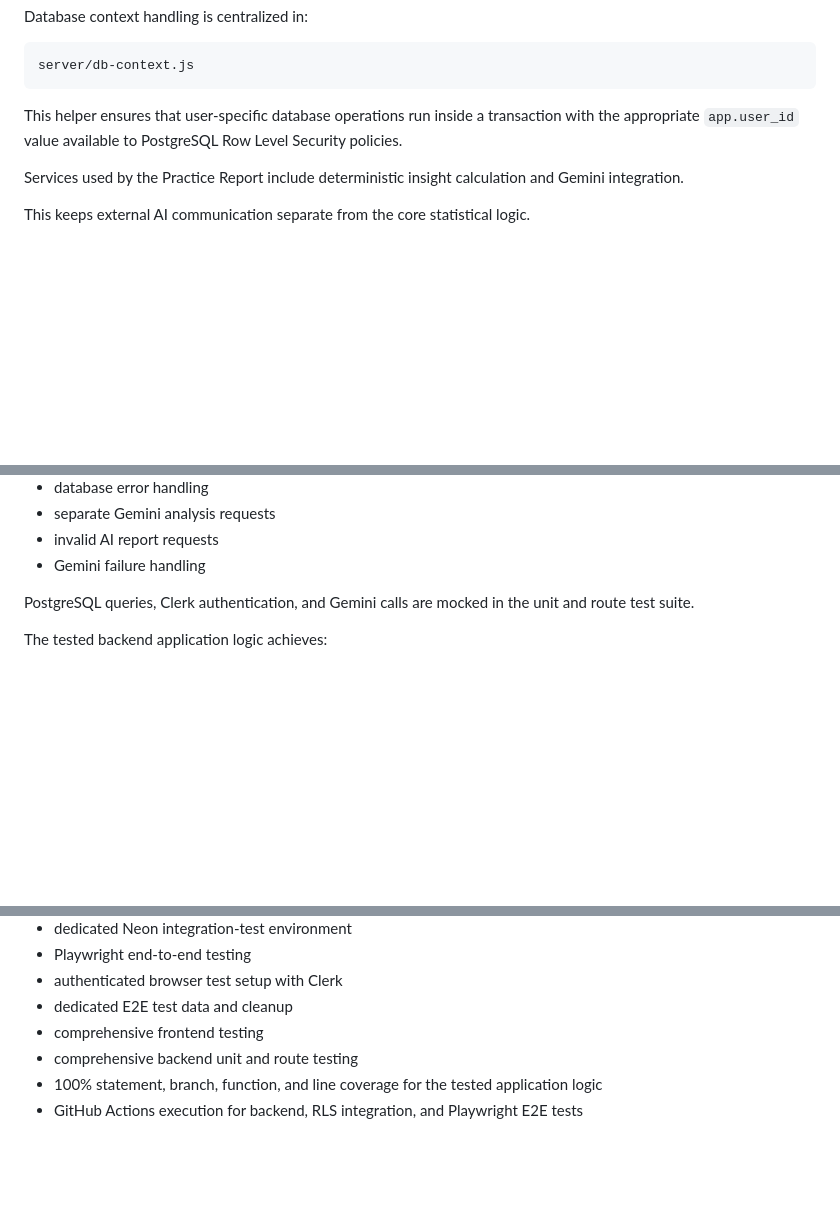
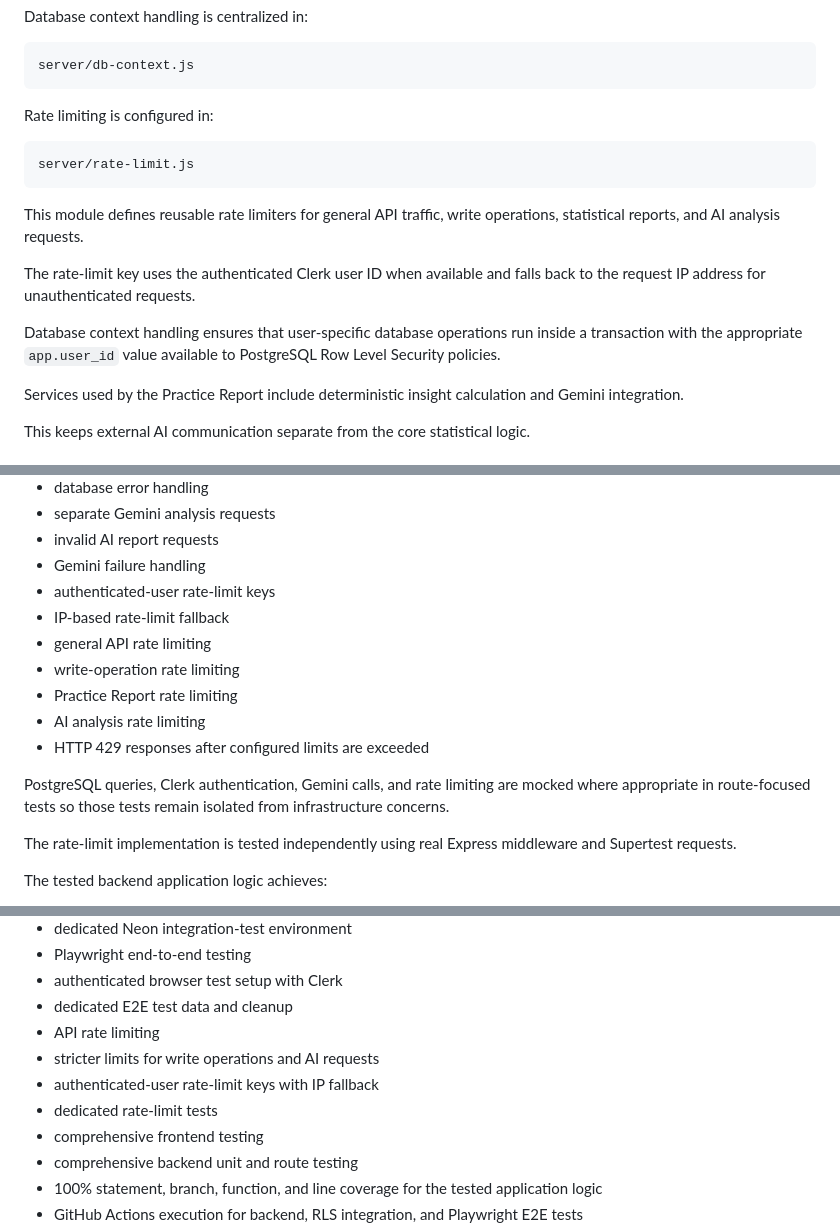
Before and after one commit to laurabaraldi98-lgtm/music-study-tracker, a Markdown page: README.md, 3 parts joined by grey strips. Drawn GitHub-style; blank space fills up the shorter version.

````diff
--- a/README.md
+++ b/README.md
@@ -373,7 +374,17 @@ Database context handling is centralized in:
 server/db-context.js
 ```
 
-This helper ensures that user-specific database operations run inside a transaction with the appropriate `app.user_id` value available to PostgreSQL Row Level Security policies.
+Rate limiting is configured in:
+
+```text
+server/rate-limit.js
+```
+
+This module defines reusable rate limiters for general API traffic, write operations, statistical reports, and AI analysis requests.
+
+The rate-limit key uses the authenticated Clerk user ID when available and falls back to the request IP address for unauthenticated requests.
+
+Database context handling ensures that user-specific database operations run inside a transaction with the appropriate `app.user_id` value available to PostgreSQL Row Level Security policies.
 
 Services used by the Practice Report include deterministic insight calculation and Gemini integration.
 
@@ -687,8 +746,17 @@ The unit and route test suite covers areas including:
 - separate Gemini analysis requests
 - invalid AI report requests
 - Gemini failure handling
+- authenticated-user rate-limit keys
+- IP-based rate-limit fallback
+- general API rate limiting
+- write-operation rate limiting
+- Practice Report rate limiting
+- AI analysis rate limiting
+- HTTP 429 responses after configured limits are exceeded
 
-PostgreSQL queries, Clerk authentication, and Gemini calls are mocked in the unit and route test suite.
+PostgreSQL queries, Clerk authentication, Gemini calls, and rate limiting are mocked where appropriate in route-focused tests so those tests remain isolated from infrastructure concerns.
+
+The rate-limit implementation is tested independently using real Express middleware and Supertest requests.
 
 The tested backend application logic achieves:
 
@@ -928,6 +1005,10 @@ Recent development has focused on the Practice Report, application architecture,
 - Playwright end-to-end testing
 - authenticated browser test setup with Clerk
 - dedicated E2E test data and cleanup
+- API rate limiting
+- stricter limits for write operations and AI requests
+- authenticated-user rate-limit keys with IP fallback
+- dedicated rate-limit tests
 - comprehensive frontend testing
 - comprehensive backend unit and route testing
 - 100% statement, branch, function, and line coverage for the tested application logic
````
Also changed, not shown: other parts of README.md (+60 -2 lines).
